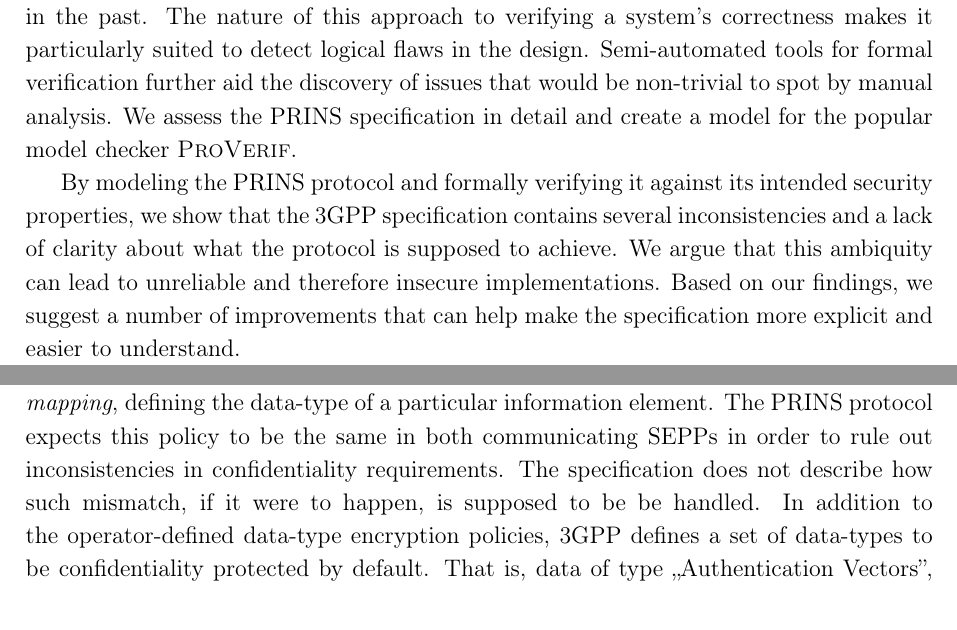
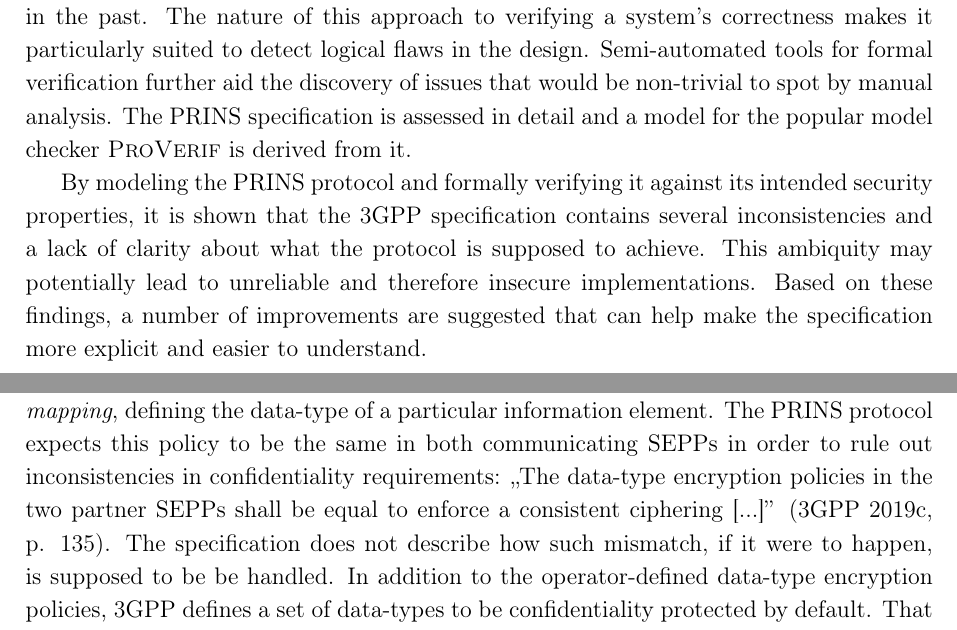
Before and after one commit to hcrudolph/master, a LaTeX thesis (thesis/document.tex, which reads thesis/abstract.tex, thesis/sections/n32.tex): two parts of pages 3 and 21 of 67, joined at a grey line, cut so that both start at the same text. Compiled offline with pdfLaTeX.

Commit message:
minor rephrasing

```diff
--- a/thesis/abstract.tex
+++ b/thesis/abstract.tex
@@ -6,11 +6,11 @@
     Formal methods have successfully been used to validate and improve security protocols in the past.
     The nature of this approach to verifying a system's correctness makes it particularly suited to detect logical flaws in the design.
     Semi-automated tools for formal verification further aid the discovery of issues that would be non-trivial to spot by manual analysis.
-    We assess the \gls{prins} specification in detail and create a model for the popular model checker \textsc{ProVerif}.
+    The \gls{prins} specification is assessed in detail and a model for the popular model checker \textsc{ProVerif} is derived from it.
 
-    By modeling the \gls{prins} protocol and formally verifying it against its intended security properties, we show that the \gls{3gpp} specification contains several inconsistencies and a lack of clarity about what the protocol is supposed to achieve.
-    We argue that this ambiquity can lead to unreliable and therefore insecure implementations.
-    Based on our findings, we suggest a number of improvements that can help make the specification more explicit and easier to understand.
+    By modeling the \gls{prins} protocol and formally verifying it against its intended security properties, it is shown that the \gls{3gpp} specification contains several inconsistencies and a lack of clarity about what the protocol is supposed to achieve.
+    This ambiquity may potentially lead to unreliable and therefore insecure implementations.
+    Based on these findings, a number of improvements are suggested that can help make the specification more explicit and easier to understand.
 \end{abstract}
 
 \glsreset{prins}
--- a/thesis/sections/n32.tex
+++ b/thesis/sections/n32.tex
@@ -132,7 +132,8 @@ The level of protection provided for individual information elements in these me
 \end{enumerate}
 
 The data-type encryption policy is supported by an \textit{\gls{nf} \gls{api} data-type placement mapping}, defining the data-type of a particular information element.
-The \gls{prins} protocol expects this policy to be the same in both communicating \glspl{sepp} in order to rule out inconsistencies in confidentiality requirements.
+The \gls{prins} protocol expects this policy to be the same in both communicating \glspl{sepp} in order to rule out inconsistencies in confidentiality requirements:
+,,The data-type encryption policies in the two partner SEPPs shall be equal to enforce a consistent ciphering [...]'' (\cite{3gpp.33.501}, p. 135).
 The specification does not describe how such mismatch, if it were to happen, is supposed to be be handled.
 In addition to the operator-defined data-type encryption policies, \gls{3gpp} defines a set of data-types to be confidentiality protected by default.
 That is, data of type ,,Authentication Vectors'', ,,Location data'', and ,,Cryptographic material'' (\cite{3gpp.33.501}, p. 31).
```
